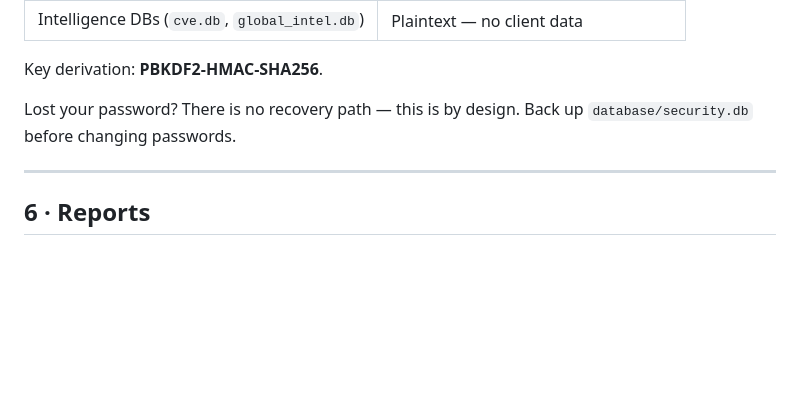
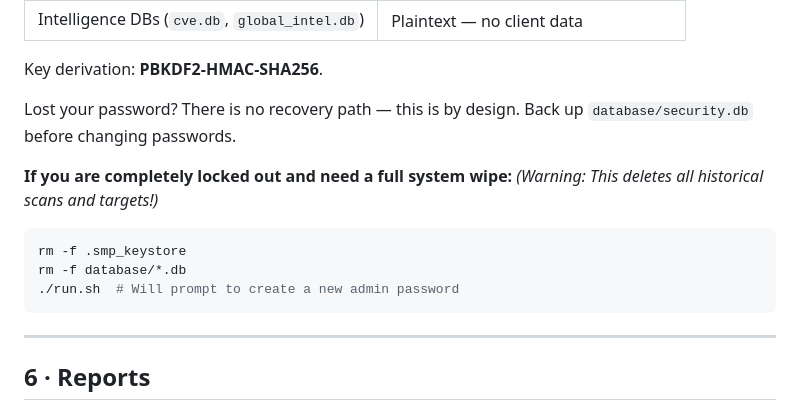
Before and after one commit to mrQhere/SecurityManagementPlatform, a Markdown page: USER_GUIDE.md, the part around the change. Rendered like a GitHub page; blank space fills up the shorter version.

Commit message:
docs: Add full system wipe instructions for lost password recovery

````diff
--- a/USER_GUIDE.md
+++ b/USER_GUIDE.md
@@ -251,6 +251,14 @@ SMP_LOCAL_ONLY=1 ./run.sh
 Key derivation: **PBKDF2-HMAC-SHA256**.
 
 Lost your password? There is no recovery path — this is by design. Back up `database/security.db` before changing passwords.
+
+**If you are completely locked out and need a full system wipe:**
+*(Warning: This deletes all historical scans and targets!)*
+```bash
+rm -f .smp_keystore
+rm -f database/*.db
+./run.sh  # Will prompt to create a new admin password
+```
 
 ---
 
````
Also changed, not shown: CHANGELOG.md (+1 -0 lines).
